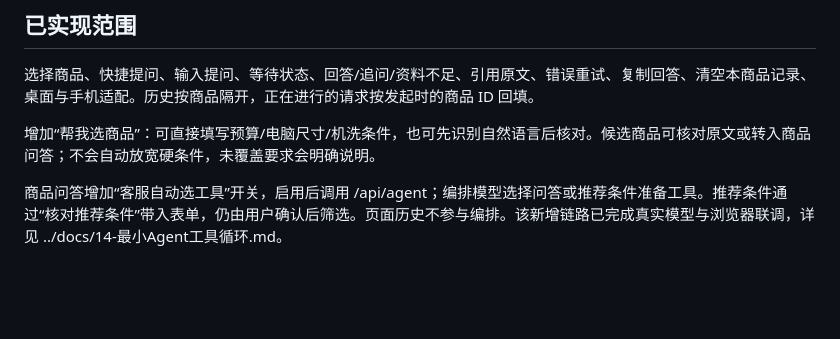
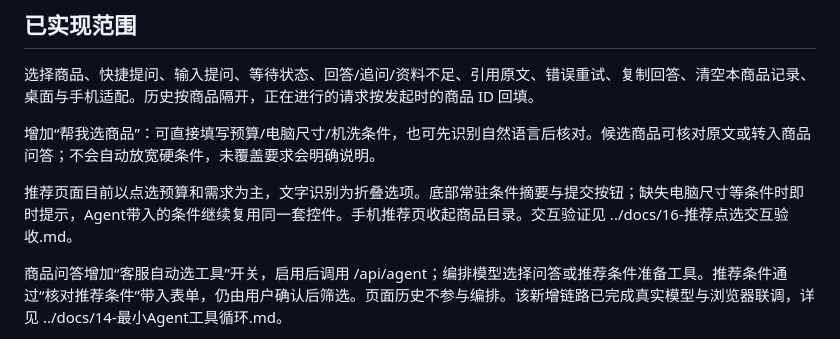
Before and after one commit to kiwihao/ShopAssist, a Markdown page: web/README.md, the part around the change. Drawn GitHub-style; blank space fills up the shorter version.

```diff
--- a/web/README.md
+++ b/web/README.md
@@ -45,6 +45,8 @@ npm run preview
 
 增加“帮我选商品”：可直接填写预算/电脑尺寸/机洗条件，也可先识别自然语言后核对。候选商品可核对原文或转入商品问答；不会自动放宽硬条件，未覆盖要求会明确说明。
 
+推荐页面目前以点选预算和需求为主，文字识别为折叠选项。底部常驻条件摘要与提交按钮；缺失电脑尺寸等条件时即时提示，Agent带入的条件继续复用同一套控件。手机推荐页收起商品目录。交互验证见 ../docs/16-推荐点选交互验收.md。
+
 商品问答增加“客服自动选工具”开关，启用后调用 /api/agent；编排模型选择问答或推荐条件准备工具。推荐条件通过“核对推荐条件”带入表单，仍由用户确认后筛选。页面历史不参与编排。该新增链路已完成真实模型与浏览器联调，详见 ../docs/14-最小Agent工具循环.md。
 
 咨询工单草稿已接入 Agent：原文预填、修改保存后重新核对、确认创建、取消和未知结果的同键重试。切换商品保留草稿版本和创建结果，刷新仍会清除页面内存记录。详见 ../docs/15-咨询工单确认与幂等验收.md。
```
Also changed, not shown: README.md (+2 -1 lines), docs/16-推荐点选交互验收.md (added, +32 -0 lines), docs/images/recommendation.png, 3 other files.
